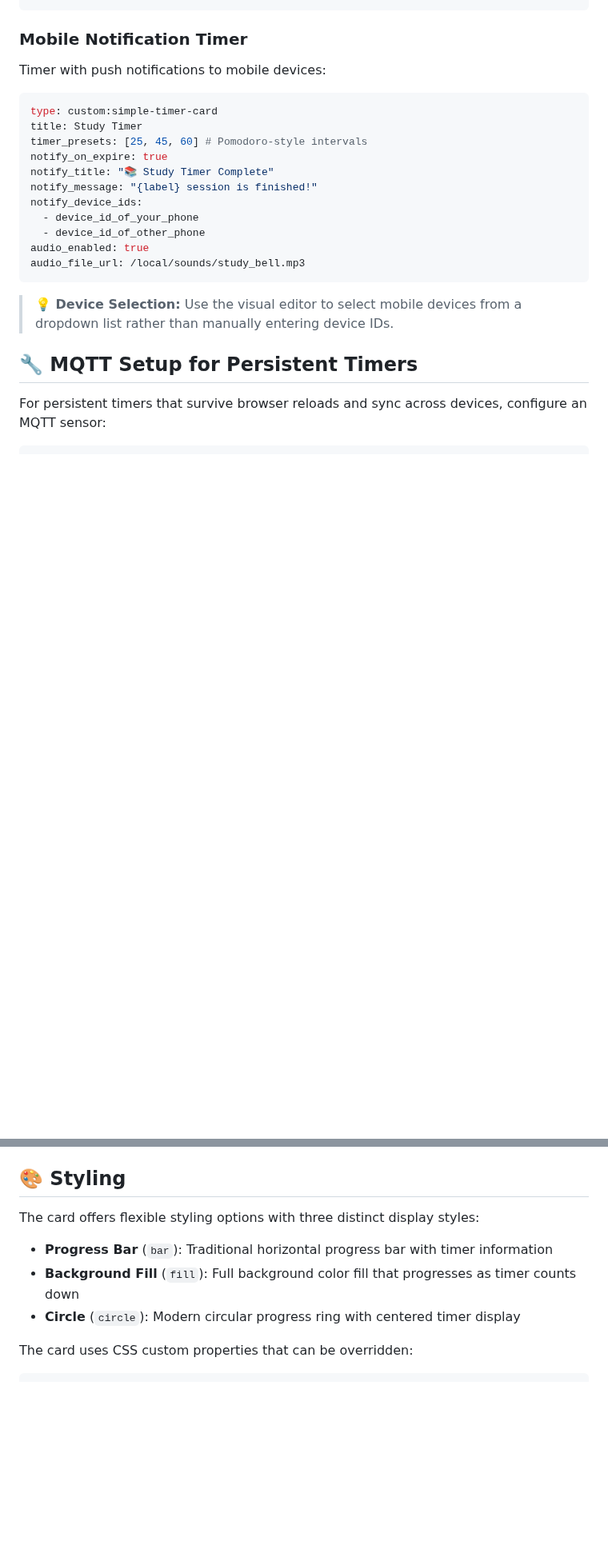
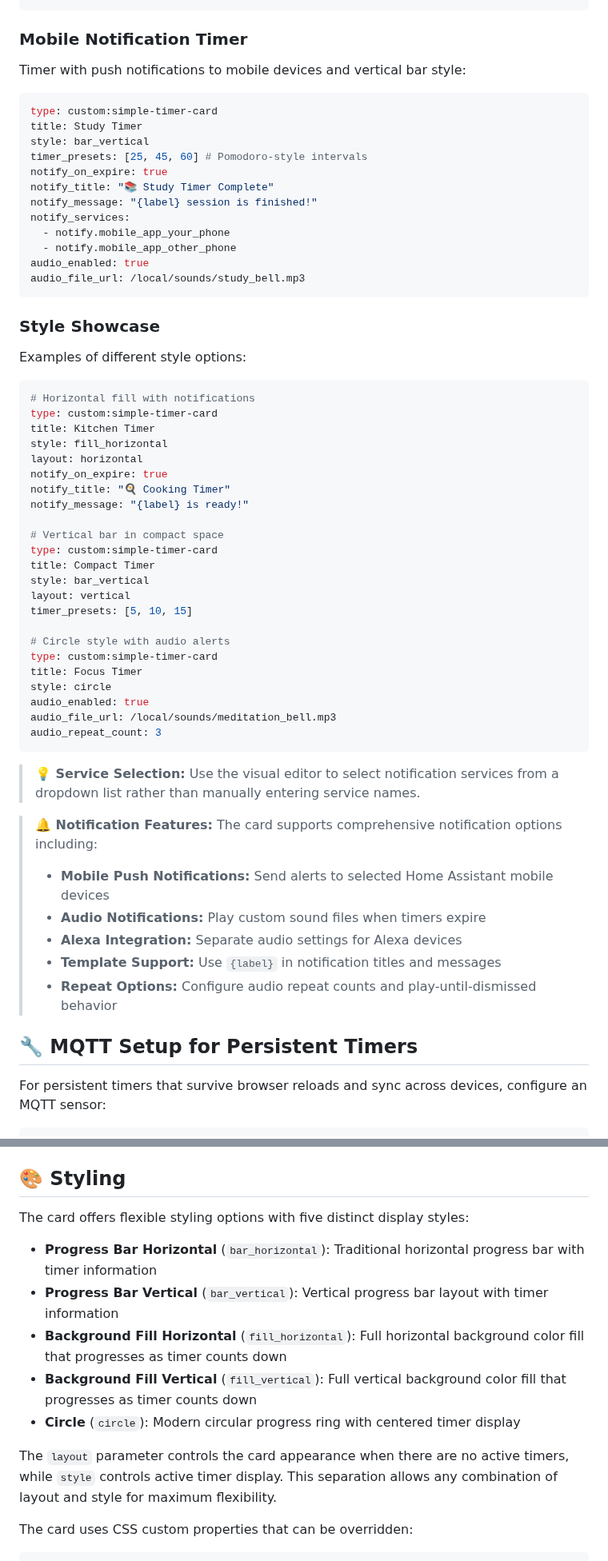
Before and after one commit to eyalgal/simple-timer-card, a Markdown page: README.md, 2 parts joined by grey strips. Shown at 80% size. GitHub-like rendering; blank space fills up the shorter version.

Commit message:
Update README with new style system and enhanced notification documentation
Co-authored-by: eyalgal <7860522+eyalgal@users.noreply.github.com>

````diff
--- a/README.md
+++ b/README.md
@@ -222,23 +224,61 @@ default_timer_icon: 'mdi:chef-hat'
 
 ### **Mobile Notification Timer**
 
-Timer with push notifications to mobile devices:
+Timer with push notifications to mobile devices and vertical bar style:
 
 ```yaml
 type: custom:simple-timer-card
 title: Study Timer
+style: bar_vertical
 timer_presets: [25, 45, 60] # Pomodoro-style intervals
 notify_on_expire: true
 notify_title: "📚 Study Timer Complete"
 notify_message: "{label} session is finished!"
-notify_device_ids:
-  - device_id_of_your_phone
-  - device_id_of_other_phone
+notify_services:
+  - notify.mobile_app_your_phone
+  - notify.mobile_app_other_phone
 audio_enabled: true
 audio_file_url: /local/sounds/study_bell.mp3
 ```
 
-> **💡 Device Selection:** Use the visual editor to select mobile devices from a dropdown list rather than manually entering device IDs.
+### **Style Showcase**
+
+Examples of different style options:
+
+```yaml
+# Horizontal fill with notifications
+type: custom:simple-timer-card
+title: Kitchen Timer
+style: fill_horizontal
+layout: horizontal
+notify_on_expire: true
+notify_title: "🍳 Cooking Timer"
+notify_message: "{label} is ready!"
+
+# Vertical bar in compact space
+type: custom:simple-timer-card
+title: Compact Timer
+style: bar_vertical
+layout: vertical
+timer_presets: [5, 10, 15]
+
+# Circle style with audio alerts
+type: custom:simple-timer-card
+title: Focus Timer
+style: circle
+audio_enabled: true
+audio_file_url: /local/sounds/meditation_bell.mp3
+audio_repeat_count: 3
+```
+
+> **💡 Service Selection:** Use the visual editor to select notification services from a dropdown list rather than manually entering service names.
+
+> **🔔 Notification Features:** The card supports comprehensive notification options including:
+> - **Mobile Push Notifications:** Send alerts to selected Home Assistant mobile devices
+> - **Audio Notifications:** Play custom sound files when timers expire
+> - **Alexa Integration:** Separate audio settings for Alexa devices
+> - **Template Support:** Use `{label}` in notification titles and messages
+> - **Repeat Options:** Configure audio repeat counts and play-until-dismissed behavior
 
 ## **🔧 MQTT Setup for Persistent Timers**
 
@@ -259,11 +299,15 @@ mqtt:
 
 ## **🎨 Styling**
 
-The card offers flexible styling options with three distinct display styles:
+The card offers flexible styling options with five distinct display styles:
 
-- **Progress Bar** (`bar`): Traditional horizontal progress bar with timer information
-- **Background Fill** (`fill`): Full background color fill that progresses as timer counts down
+- **Progress Bar Horizontal** (`bar_horizontal`): Traditional horizontal progress bar with timer information
+- **Progress Bar Vertical** (`bar_vertical`): Vertical progress bar layout with timer information
+- **Background Fill Horizontal** (`fill_horizontal`): Full horizontal background color fill that progresses as timer counts down
+- **Background Fill Vertical** (`fill_vertical`): Full vertical background color fill that progresses as timer counts down
 - **Circle** (`circle`): Modern circular progress ring with centered timer display
+
+The `layout` parameter controls the card appearance when there are no active timers, while `style` controls active timer display. This separation allows any combination of layout and style for maximum flexibility.
 
 The card uses CSS custom properties that can be overridden:
 
````
Also changed, not shown: other parts of README.md (+14 -12 lines).
